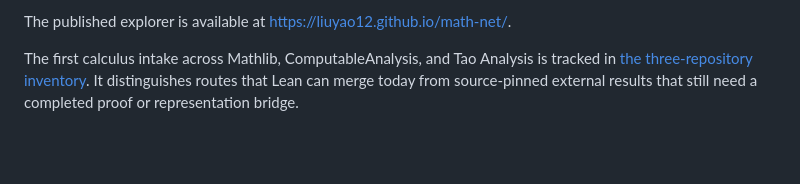
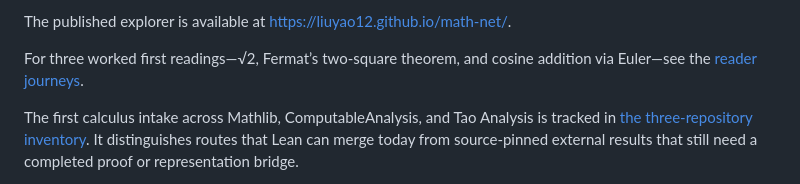
Before and after one commit to liuyao12/math-net, a Markdown page: README.md, the part around the change. Drawn GitHub-style; blank space fills up the shorter version.

Commit message:
add guided proof landscape journeys

```diff
--- a/README.md
+++ b/README.md
@@ -59,6 +59,9 @@ The explorer is designed to be useful before the reader knows Lean.
 
 The published explorer is available at
 <https://liuyao12.github.io/math-net/>.
+
+For three worked first readings—√2, Fermat’s two-square theorem, and cosine
+addition via Euler—see the [reader journeys](docs/reader-journeys.md).
 
 The first calculus intake across Mathlib, ComputableAnalysis, and Tao Analysis
 is tracked in [the three-repository inventory](docs/calculus-three-repository-inventory.md).
```
Also changed, not shown: docs/reader-journeys.md (added, +82 -0 lines).
